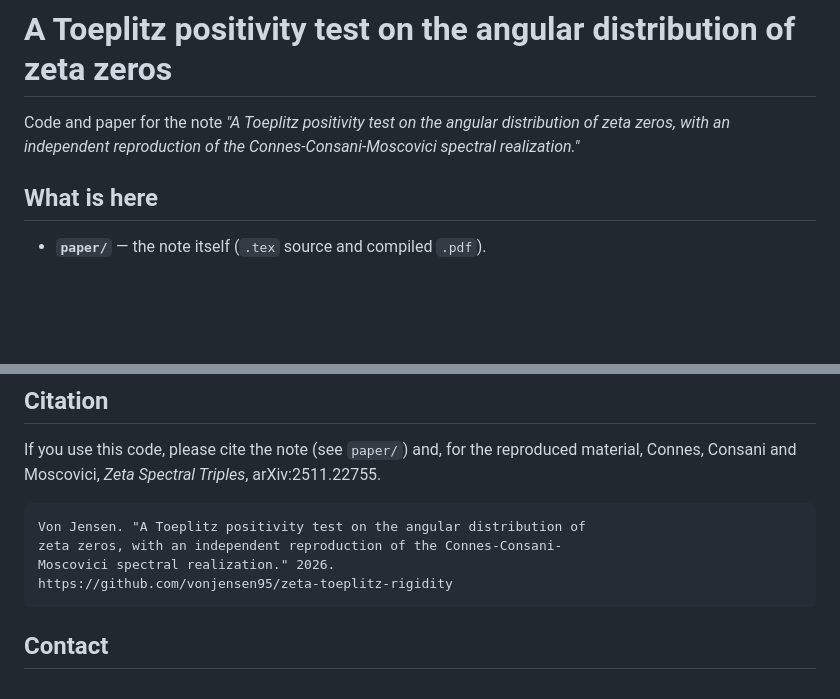
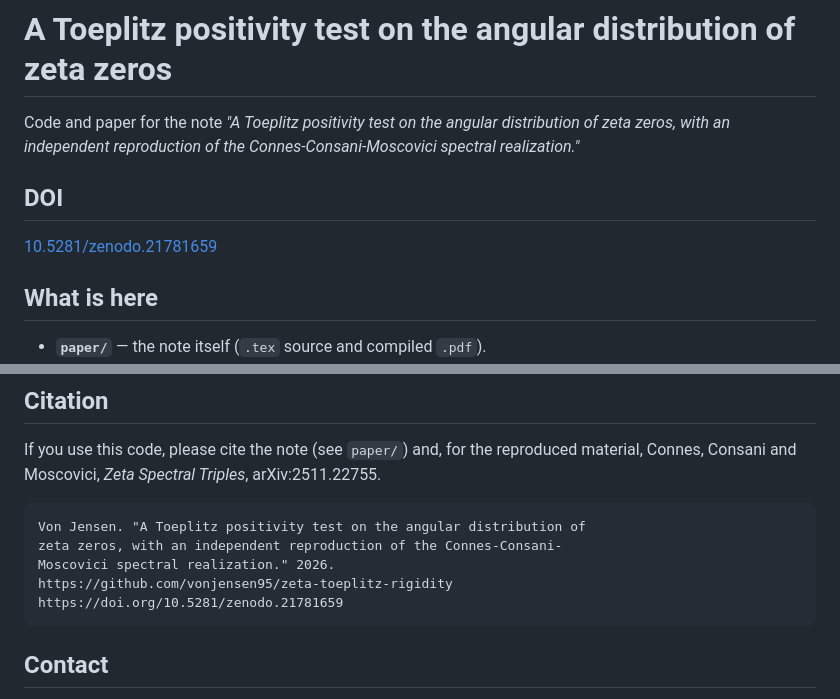
Before and after one commit to vonjensen95/zeta-toeplitz-rigidity, a Markdown page: README.md, 2 parts joined by grey strips. Drawn GitHub-style; blank space fills up the shorter version.

Commit message:
Add Zenodo DOI to README
DOI 10.5281/zenodo.21781659 minted from the v1.0.0 release.

````diff
--- a/README.md
+++ b/README.md
@@ -3,6 +3,10 @@
 Code and paper for the note *"A Toeplitz positivity test on the angular
 distribution of zeta zeros, with an independent reproduction of the
 Connes-Consani-Moscovici spectral realization."*
+
+## DOI
+
+[10.5281/zenodo.21781659](https://doi.org/10.5281/zenodo.21781659)
 
 ## What is here
 
@@ -76,6 +80,7 @@ Von Jensen. "A Toeplitz positivity test on the angular distribution of
 zeta zeros, with an independent reproduction of the Connes-Consani-
 Moscovici spectral realization." 2026.
 https://github.com/vonjensen95/zeta-toeplitz-rigidity
+https://doi.org/10.5281/zenodo.21781659
 ```
 
 ## Contact
````
